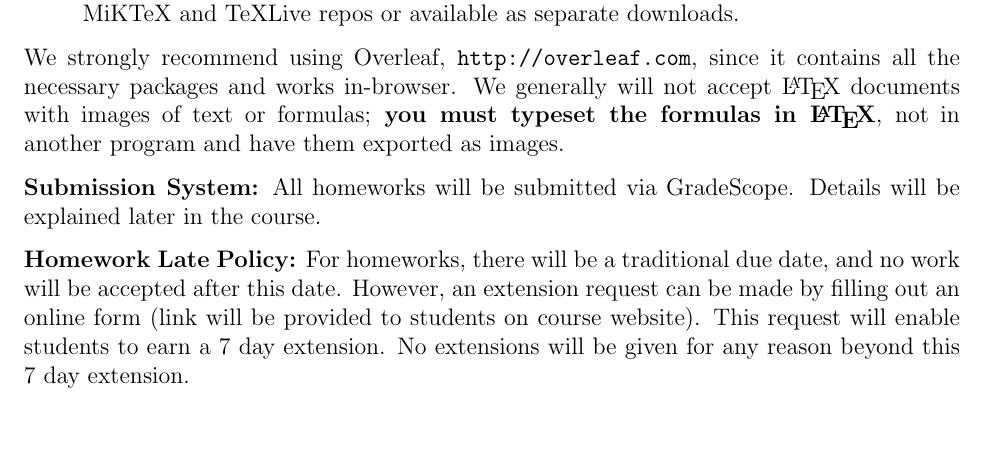
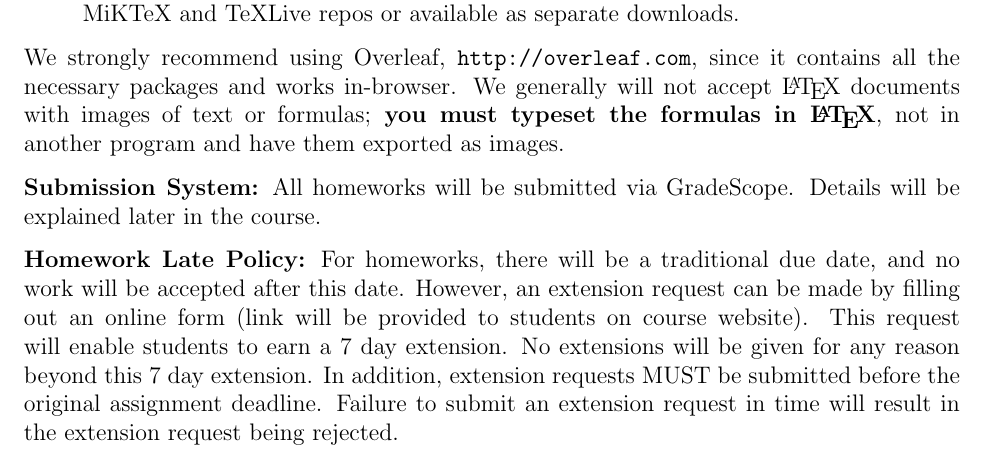
Before and after one commit to markfloryan/dmt2, a LaTeX document (courselogistics/syllabus.tex): part of page 4 of 6, cut so that both start at the same text, the shorter picture padded with empty space. Compiled offline with pdfLaTeX.

Commit message:
syllabus update

```diff
--- a/courselogistics/syllabus.tex
+++ b/courselogistics/syllabus.tex
@@ -174,7 +174,7 @@ We strongly recommend using Overleaf, \url{http://overleaf.com}, since it contai
 
 \textbf{Submission System:} All homeworks will be submitted via GradeScope. Details will be explained later in the course.
 
-\textbf{Homework Late Policy:} For homeworks, there will be a traditional due date, and no work will be accepted after this date. However, an extension request can be made by filling out an online form (link will be provided to students on course website). This request will enable students to earn a 7 day extension. No extensions will be given for any reason beyond this 7 day extension.
+\textbf{Homework Late Policy:} For homeworks, there will be a traditional due date, and no work will be accepted after this date. However, an extension request can be made by filling out an online form (link will be provided to students on course website). This request will enable students to earn a 7 day extension. No extensions will be given for any reason beyond this 7 day extension. In addition, extension requests MUST be submitted before the original assignment deadline. Failure to submit an extension request in time will result in the extension request being rejected.
 
 \textbf{Regrades:} There will be a process for requesting regrades on assignments. This policy will be communicated once graded material is returned. Regrades will be submitted through Gradescope.
 
```
Also changed, not shown: courselogistics/syllabus.pdf, 1 other file.
